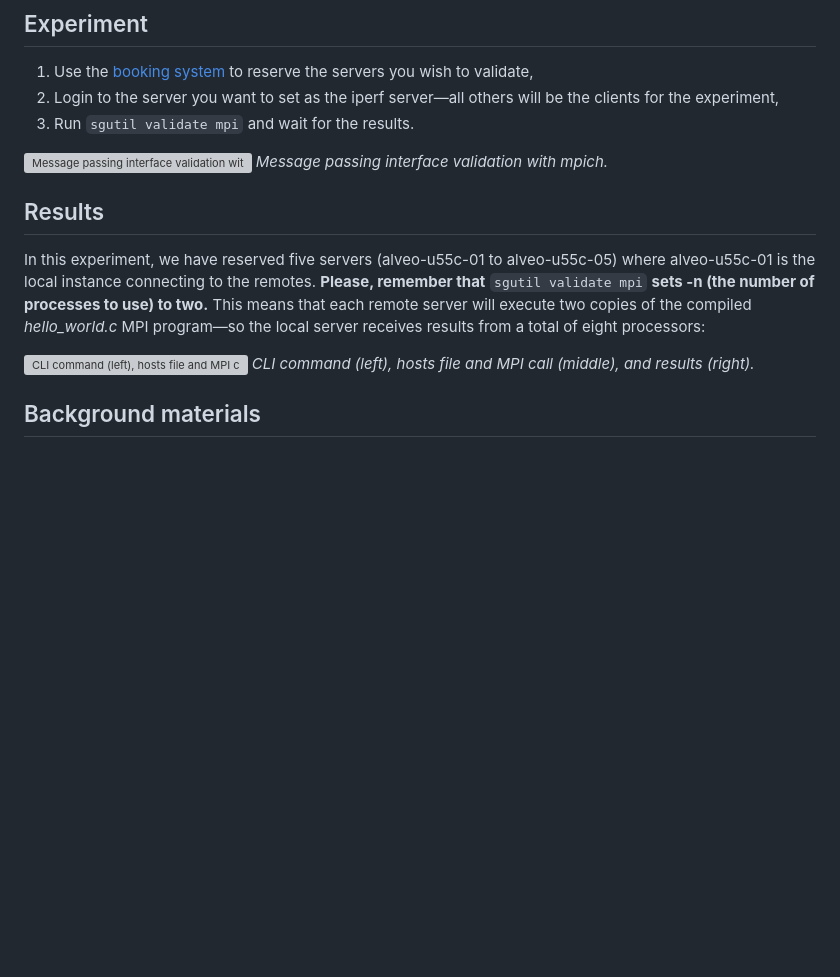
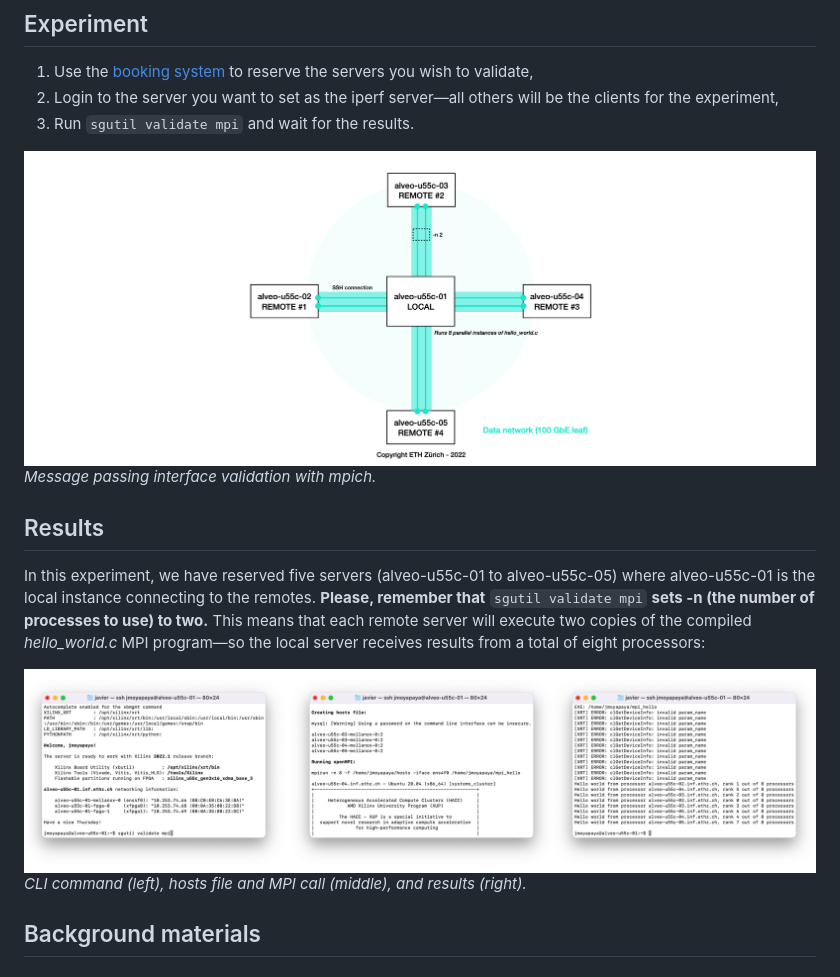
Before and after one commit to fpgasystems/sgrt, a Markdown page: examples/sgutil-validate-mpi.md, the part around the change. Rendered like a GitHub page; pictures changed too: examples/sgutil-validate-mpi-results.png (added), examples/sgutil-validate-mpi.png (added); blank space fills up the shorter version; grey boxes are pictures that could not be loaded.

Commit message:
Add mpi images

````diff
--- a/examples/sgutil-validate-mpi.md
+++ b/examples/sgutil-validate-mpi.md
@@ -23,13 +23,13 @@ If the public key **~/.ssh/id_rsa.pub** is not present, *sgutil validate iperf*
 2. Login to the server you want to set as the iperf server—all others will be the clients for the experiment,
 3. Run ```sgutil validate mpi``` and wait for the results.
 
-![Message passing interface validation with mpich.](../imgs/infrastructure-validation-mpi.png "Message passing interface validation with mpich.")
+![Message passing interface validation with mpich.](./sgutil-validate-mpi.png "Message passing interface validation with mpich.")
 *Message passing interface validation with mpich.*
 
 ## Results
 In this experiment, we have reserved five servers (alveo-u55c-01 to alveo-u55c-05) where alveo-u55c-01 is the local instance connecting to the remotes. **Please, remember that** ```sgutil validate mpi``` **sets -n (the number of processes to use) to two.** This means that each remote server will execute two copies of the compiled *hello_world.c* MPI program—so the local server receives results from a total of eight processors:
 
-![CLI command (left), hosts file and MPI call (middle), and results (right).](../imgs/infrastructure-validation-mpi-results.png "CLI command (left), hosts file and MPI call (middle), and results (right).")
+![CLI command (left), hosts file and MPI call (middle), and results (right).](./sgutil-validate-mpi-results.png "CLI command (left), hosts file and MPI call (middle), and results (right).")
 *CLI command (left), hosts file and MPI call (middle), and results (right).*
 
 ## Background materials
````
